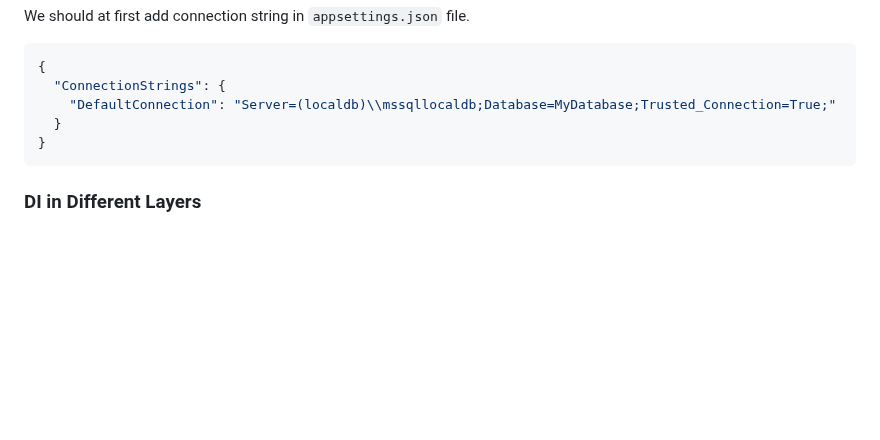
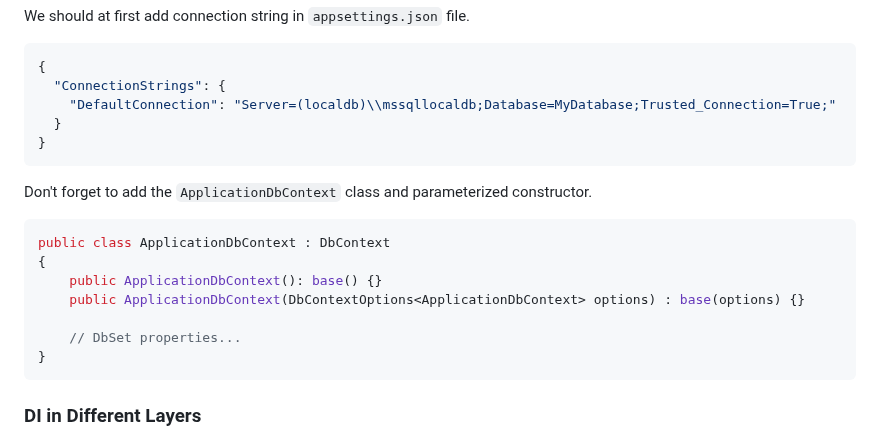
Before and after one commit to Ahmed-Reda-elshahawy/ITI-Full-Stack-.Net-Training-Journey, a Markdown page: notes/markdown/iti-d0043-asp-mvc.md, the part around the change. GitHub-like rendering; blank space fills up the shorter version.

Commit message:
feat: update iti-d0043-asp-mvc.md

````diff
--- a/notes/markdown/iti-d0043-asp-mvc.md
+++ b/notes/markdown/iti-d0043-asp-mvc.md
@@ -109,6 +109,18 @@ We should at first add connection string in `appsettings.json` file.
 }
 ```
 
+Don't forget to add the `ApplicationDbContext` class and parameterized constructor.
+
+```csharp
+public class ApplicationDbContext : DbContext
+{
+    public ApplicationDbContext(): base() {}
+    public ApplicationDbContext(DbContextOptions<ApplicationDbContext> options) : base(options) {}
+
+    // DbSet properties...
+}
+```
+
 ### DI in Different Layers
 
 - **Controller**: Injects the service class.
````
